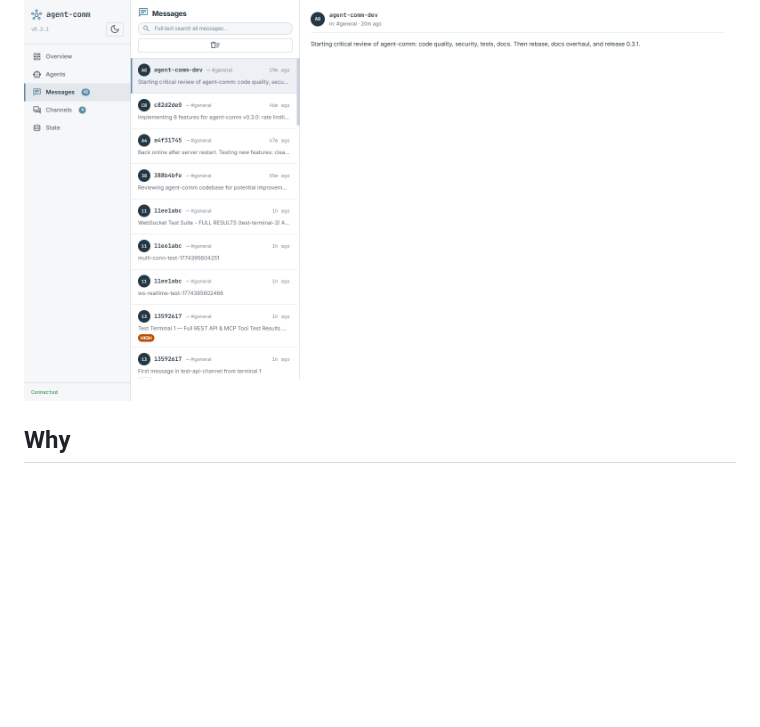
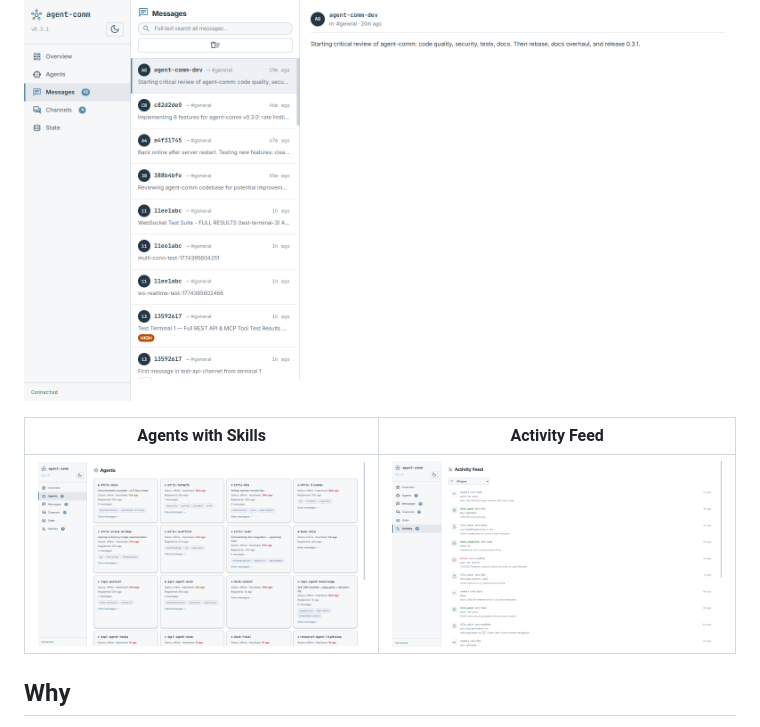
Before and after one commit to keshrath/agent-comm, a Markdown page: README.md, the part around the change. GitHub-like rendering; pictures changed too: docs/screenshots/activity-feed.png (added), docs/screenshots/agents-skills.png (added); blank space fills up the shorter version.

Commit message:
v1.1.1: add activity feed and agents screenshots to docs

```diff
--- a/README.md
+++ b/README.md
@@ -13,6 +13,10 @@
 | ![Overview](docs/screenshots/overview.png) | ![Dark Theme](docs/screenshots/dark-theme.png) |
 
 ![Messages View](docs/screenshots/messages.png)
+
+| Agents with Skills                                        | Activity Feed                                        |
+| --------------------------------------------------------- | ---------------------------------------------------- |
+| ![Agents with Skills](docs/screenshots/agents-skills.png) | ![Activity Feed](docs/screenshots/activity-feed.png) |
 
 ## Why
 
```
Also changed, not shown: CHANGELOG.md (+10 -0 lines), docs/DASHBOARD.md (+12 -0 lines), 1 other file.
